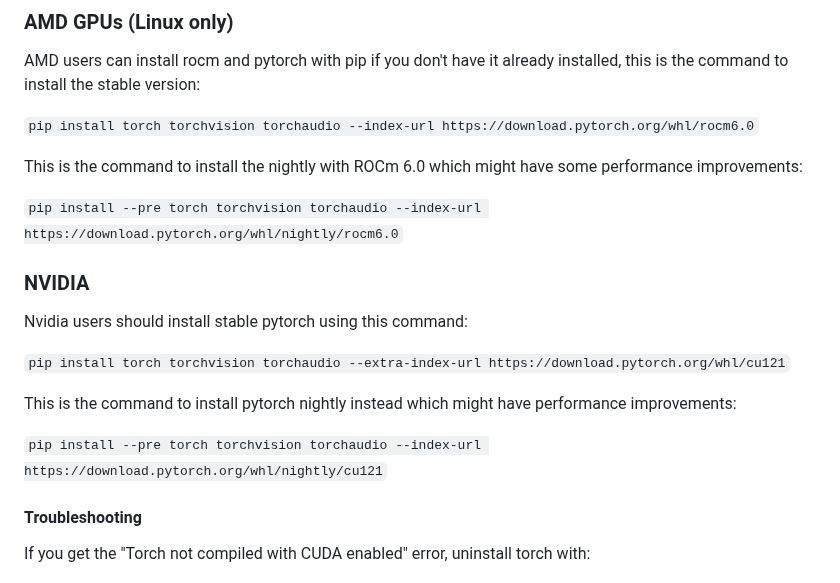
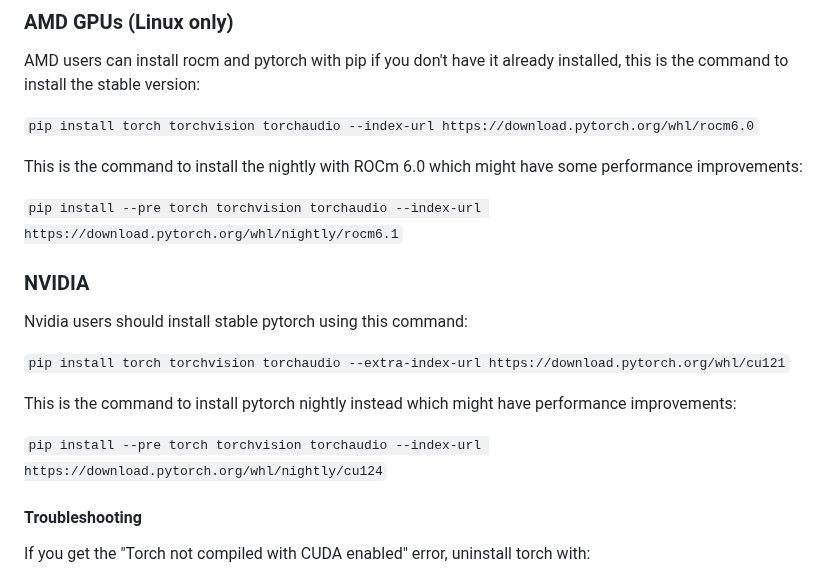
Before and after one commit to bestsoftwareappsreview/ComfyUI, a Markdown page: README.md, the part around the change. GitHub-like rendering.

Commit message:
Update commands to install nightly pytorch in readme.

````diff
--- a/README.md
+++ b/README.md
@@ -106,7 +106,7 @@ AMD users can install rocm and pytorch with pip if you don't have it already ins
 
 This is the command to install the nightly with ROCm 6.0 which might have some performance improvements:
 
-```pip install --pre torch torchvision torchaudio --index-url https://download.pytorch.org/whl/nightly/rocm6.0```
+```pip install --pre torch torchvision torchaudio --index-url https://download.pytorch.org/whl/nightly/rocm6.1```
 
 ### NVIDIA
 
@@ -116,7 +116,7 @@ Nvidia users should install stable pytorch using this command:
 
 This is the command to install pytorch nightly instead which might have performance improvements:
 
-```pip install --pre torch torchvision torchaudio --index-url https://download.pytorch.org/whl/nightly/cu121```
+```pip install --pre torch torchvision torchaudio --index-url https://download.pytorch.org/whl/nightly/cu124```
 
 #### Troubleshooting
 
````
